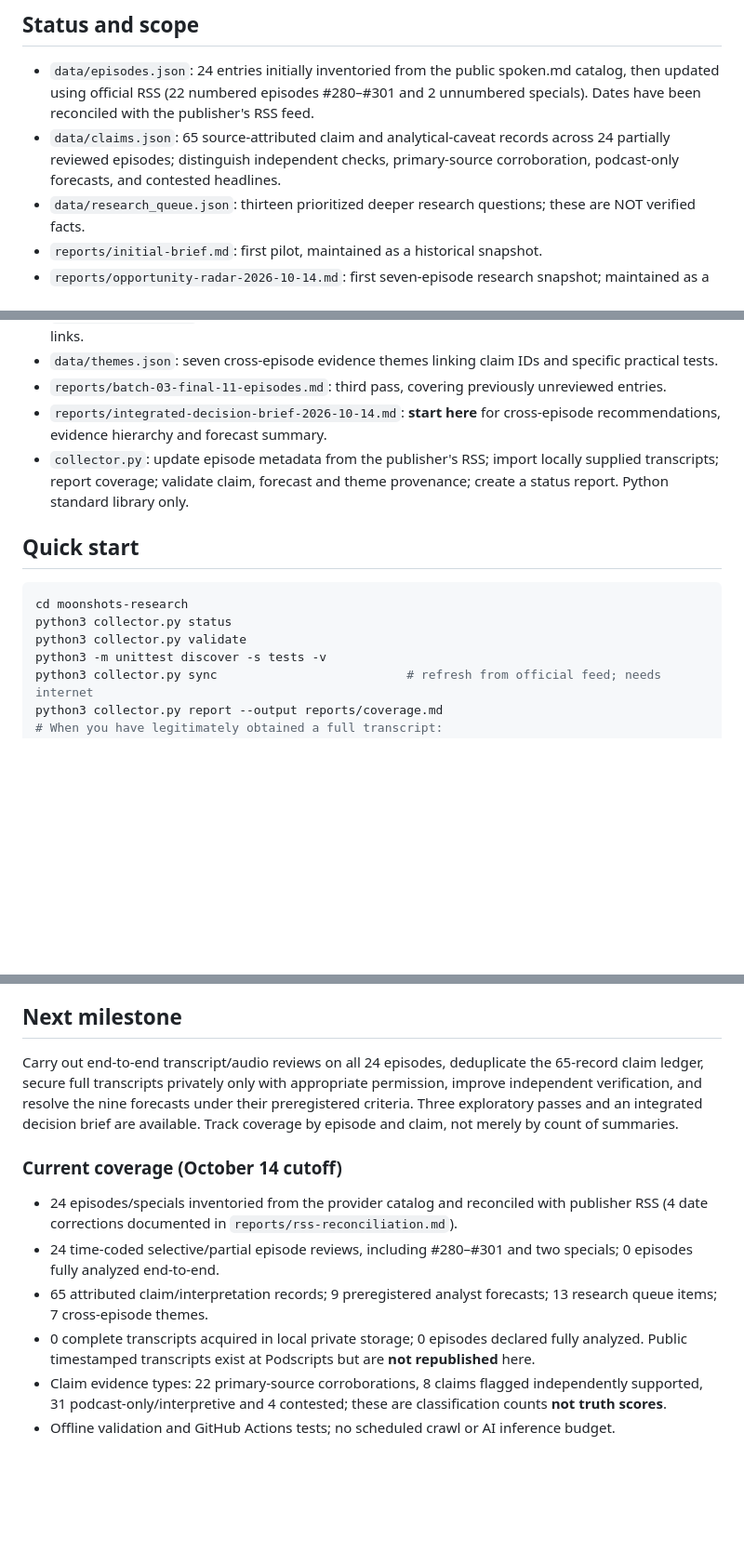
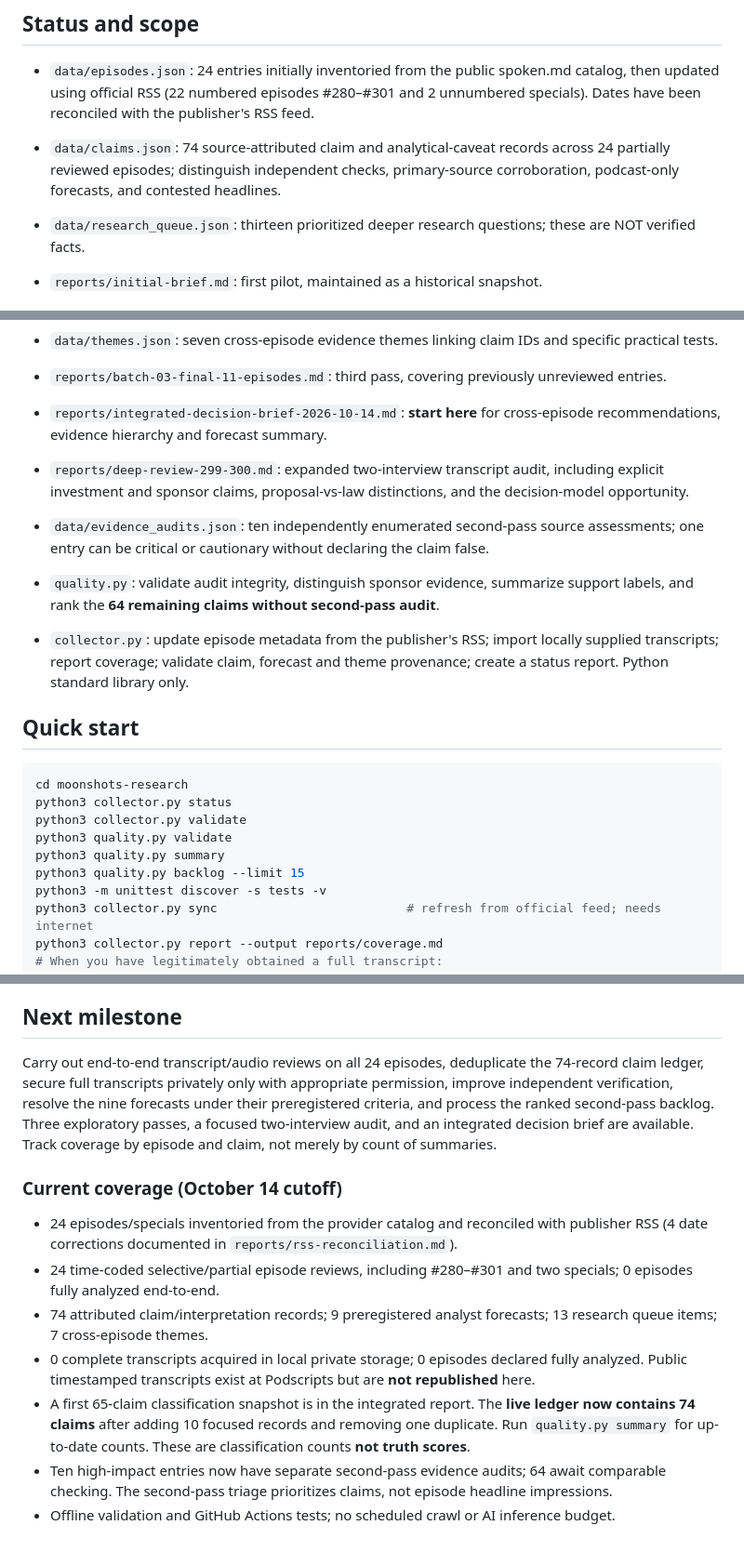
Before and after one commit to wswitzer/shared, a Markdown page: moonshots-research/README.md, 3 parts joined by grey strips. Shown at 93% size. Drawn GitHub-style; blank space fills up the shorter version.

Commit message:
docs(moonshots): surface deep-review audit, 74-claim ledger and reproducible audit backlog

```diff
--- a/moonshots-research/README.md
+++ b/moonshots-research/README.md
@@ -5,7 +5,7 @@ Research window: **2026-08-14 through 2026-10-14, inclusive**. Show: **Moonshots
 ## Status and scope
 
 - `data/episodes.json`: 24 entries initially inventoried from the public spoken.md catalog, then updated using official RSS (22 numbered episodes #280–#301 and 2 unnumbered specials). Dates have been reconciled with the publisher's RSS feed.
-- `data/claims.json`: 65 source-attributed claim and analytical-caveat records across 24 partially reviewed episodes; distinguish independent checks, primary-source corroboration, podcast-only forecasts, and contested headlines.
+- `data/claims.json`: 74 source-attributed claim and analytical-caveat records across 24 partially reviewed episodes; distinguish independent checks, primary-source corroboration, podcast-only forecasts, and contested headlines.
 - `data/research_queue.json`: thirteen prioritized deeper research questions; these are NOT verified facts.
 - `reports/initial-brief.md`: first pilot, maintained as a historical snapshot.
 - `reports/opportunity-radar-2026-10-14.md`: first seven-episode research snapshot; maintained as a historical report.
@@ -14,6 +14,10 @@ Research window: **2026-08-14 through 2026-10-14, inclusive**. Show: **Moonshots
 - `data/themes.json`: seven cross-episode evidence themes linking claim IDs and specific practical tests.
 - `reports/batch-03-final-11-episodes.md`: third pass, covering previously unreviewed entries.
 - `reports/integrated-decision-brief-2026-10-14.md`: **start here** for cross-episode recommendations, evidence hierarchy and forecast summary.
+- `reports/deep-review-299-300.md`: expanded two-interview transcript audit, including explicit investment and sponsor claims, proposal-vs-law distinctions, and the decision-model opportunity.
+- `data/evidence_audits.json`: ten independently enumerated second-pass source assessments; one entry can be critical or cautionary without declaring the claim false.
+- `quality.py`: validate audit integrity, distinguish sponsor evidence, summarize support labels, and rank the **64 remaining claims without second-pass audit**.
+
 - `collector.py`: update episode metadata from the publisher's RSS; import locally supplied transcripts; report coverage; validate claim, forecast and theme provenance; create a status report. Python standard library only.
 
 ## Quick start
@@ -22,6 +26,9 @@ Research window: **2026-08-14 through 2026-10-14, inclusive**. Show: **Moonshots
 cd moonshots-research
 python3 collector.py status
 python3 collector.py validate
+python3 quality.py validate
+python3 quality.py summary
+python3 quality.py backlog --limit 15
 python3 -m unittest discover -s tests -v
 python3 collector.py sync                          # refresh from official feed; needs internet
 python3 collector.py report --output reports/coverage.md
@@ -52,12 +59,13 @@ The main RSS feed provides **metadata**, not full transcript text. Spoken.md adv
 
 ## Next milestone
 
-Carry out end-to-end transcript/audio reviews on all 24 episodes, deduplicate the 65-record claim ledger, secure full transcripts privately only with appropriate permission, improve independent verification, and resolve the nine forecasts under their preregistered criteria. Three exploratory passes and an integrated decision brief are available. Track coverage by episode and claim, not merely by count of summaries.
+Carry out end-to-end transcript/audio reviews on all 24 episodes, deduplicate the 74-record claim ledger, secure full transcripts privately only with appropriate permission, improve independent verification, resolve the nine forecasts under their preregistered criteria, and process the ranked second-pass backlog. Three exploratory passes, a focused two-interview audit, and an integrated decision brief are available. Track coverage by episode and claim, not merely by count of summaries.
 ### Current coverage (October 14 cutoff)
 
 - 24 episodes/specials inventoried from the provider catalog and reconciled with publisher RSS (4 date corrections documented in `reports/rss-reconciliation.md`).
 - 24 time-coded selective/partial episode reviews, including #280–#301 and two specials; 0 episodes fully analyzed end-to-end.
-- 65 attributed claim/interpretation records; 9 preregistered analyst forecasts; 13 research queue items; 7 cross-episode themes.
+- 74 attributed claim/interpretation records; 9 preregistered analyst forecasts; 13 research queue items; 7 cross-episode themes.
 - 0 complete transcripts acquired in local private storage; 0 episodes declared fully analyzed. Public timestamped transcripts exist at Podscripts but are **not republished** here.
-- Claim evidence types: 22 primary-source corroborations, 8 claims flagged independently supported, 31 podcast-only/interpretive and 4 contested; these are classification counts **not truth scores**.
+- A first 65-claim classification snapshot is in the integrated report. The **live ledger now contains 74 claims** after adding 10 focused records and removing one duplicate. Run `quality.py summary` for up-to-date counts. These are classification counts **not truth scores**.
+- Ten high-impact entries now have separate second-pass evidence audits; 64 await comparable checking. The second-pass triage prioritizes claims, not episode headline impressions.
 - Offline validation and GitHub Actions tests; no scheduled crawl or AI inference budget.
```
